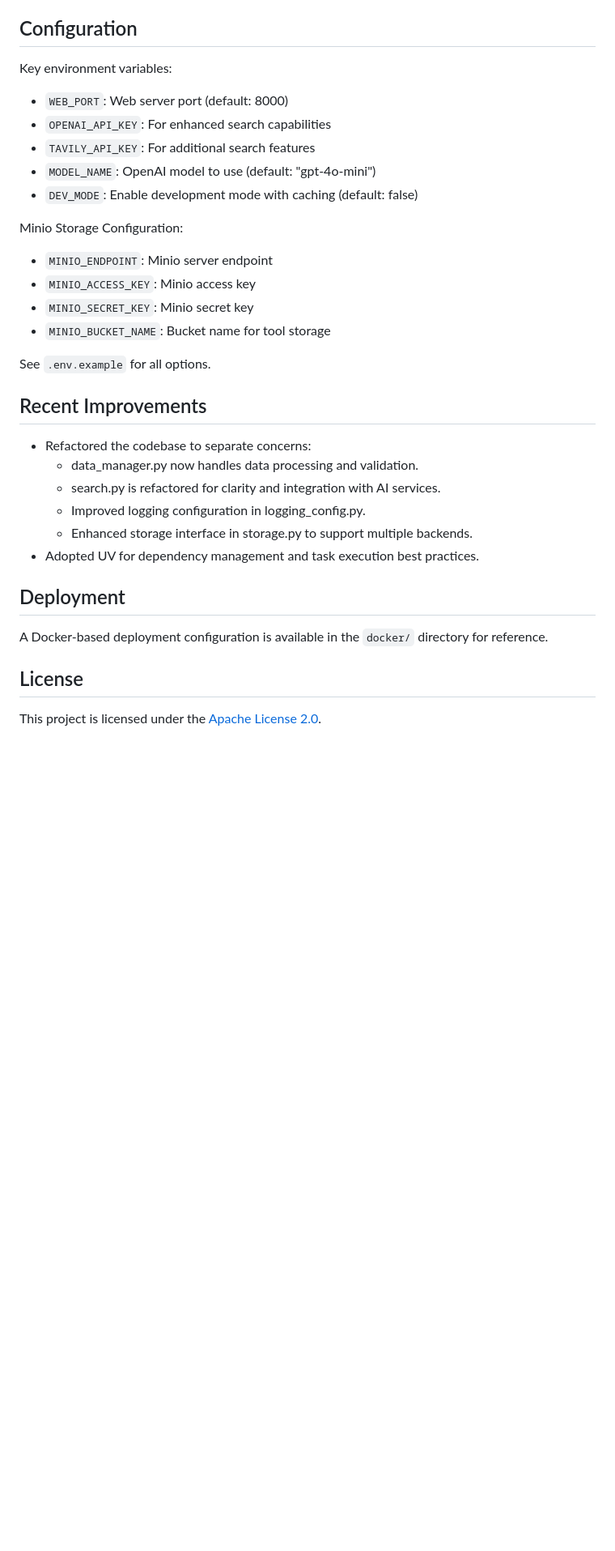
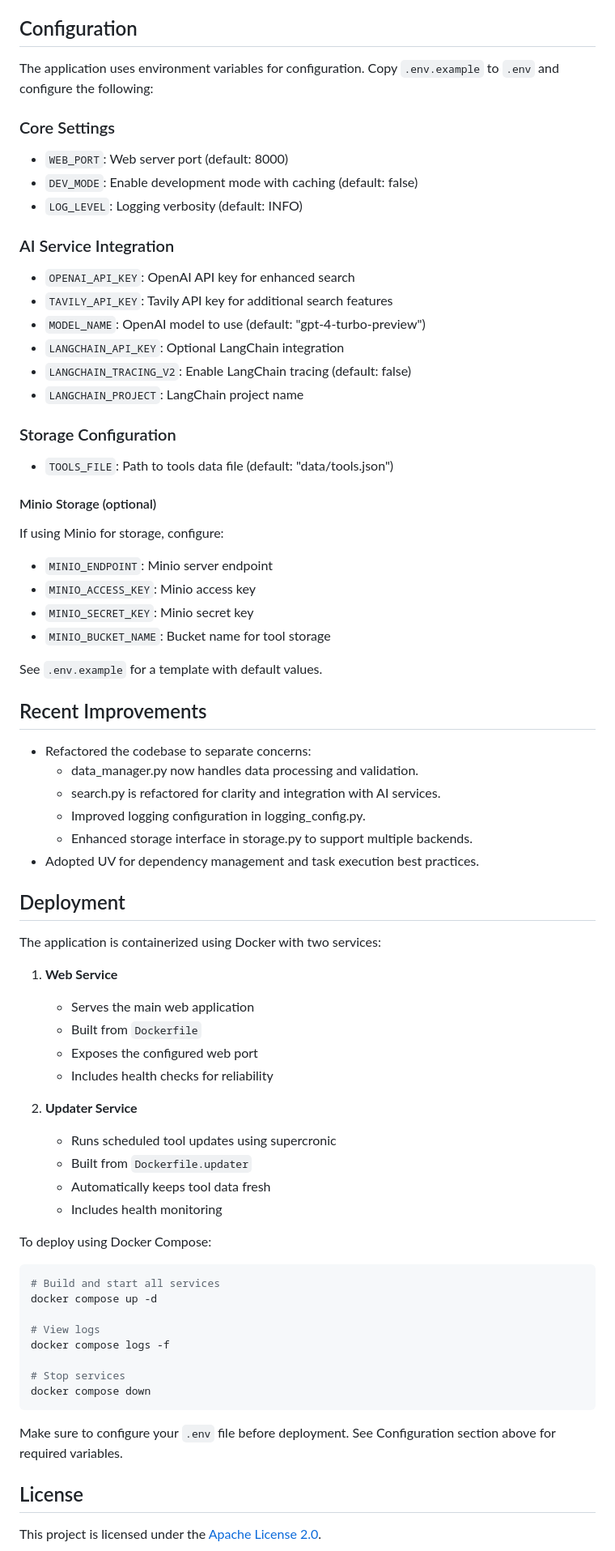
Before and after one commit to cipher982/ai-tools-website, a Markdown page: README.md, the part around the change printed below. Shown: that part at 81% size. GitHub-like rendering; blank space fills up the shorter version.

````diff
--- a/README.md
+++ b/README.md
@@ -74,20 +201,32 @@ Visit `https://aitools.drose.io` or `http://localhost:8000` (for local developme
 
 ## Configuration
 
-Key environment variables:
+The application uses environment variables for configuration. Copy `.env.example` to `.env` and configure the following:
+
+### Core Settings
 - `WEB_PORT`: Web server port (default: 8000)
-- `OPENAI_API_KEY`: For enhanced search capabilities
-- `TAVILY_API_KEY`: For additional search features
-- `MODEL_NAME`: OpenAI model to use (default: "gpt-4o-mini")
 - `DEV_MODE`: Enable development mode with caching (default: false)
+- `LOG_LEVEL`: Logging verbosity (default: INFO)
 
-Minio Storage Configuration:
+### AI Service Integration
+- `OPENAI_API_KEY`: OpenAI API key for enhanced search
+- `TAVILY_API_KEY`: Tavily API key for additional search features
+- `MODEL_NAME`: OpenAI model to use (default: "gpt-4-turbo-preview")
+- `LANGCHAIN_API_KEY`: Optional LangChain integration
+- `LANGCHAIN_TRACING_V2`: Enable LangChain tracing (default: false)
+- `LANGCHAIN_PROJECT`: LangChain project name
+
+### Storage Configuration
+- `TOOLS_FILE`: Path to tools data file (default: "data/tools.json")
+
+#### Minio Storage (optional)
+If using Minio for storage, configure:
 - `MINIO_ENDPOINT`: Minio server endpoint
 - `MINIO_ACCESS_KEY`: Minio access key
 - `MINIO_SECRET_KEY`: Minio secret key
 - `MINIO_BUCKET_NAME`: Bucket name for tool storage
 
-See `.env.example` for all options.
+See `.env.example` for a template with default values.
 
 ## Recent Improvements
 
@@ -100,7 +239,34 @@ See `.env.example` for all options.
 
 ## Deployment
 
-A Docker-based deployment configuration is available in the `docker/` directory for reference.
+The application is containerized using Docker with two services:
+
+1. **Web Service**
+   - Serves the main web application
+   - Built from `Dockerfile`
+   - Exposes the configured web port
+   - Includes health checks for reliability
+
+2. **Updater Service**
+   - Runs scheduled tool updates using supercronic
+   - Built from `Dockerfile.updater`
+   - Automatically keeps tool data fresh
+   - Includes health monitoring
+
+To deploy using Docker Compose:
+
+```bash
+# Build and start all services
+docker compose up -d
+
+# View logs
+docker compose logs -f
+
+# Stop services
+docker compose down
+```
+
+Make sure to configure your `.env` file before deployment. See Configuration section above for required variables.
 
 ## License
 
````
Also changed, not shown: other parts of README.md (+136 -9 lines).
